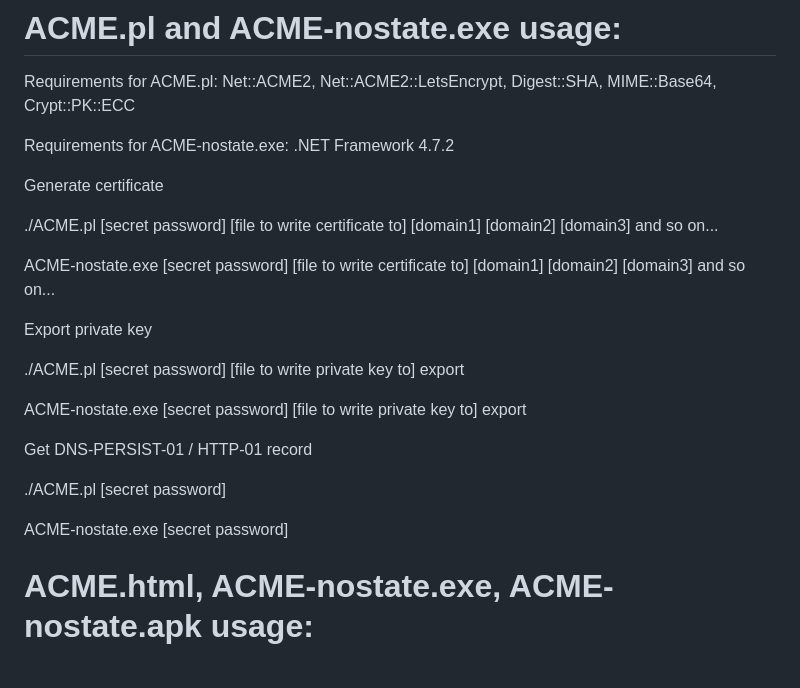
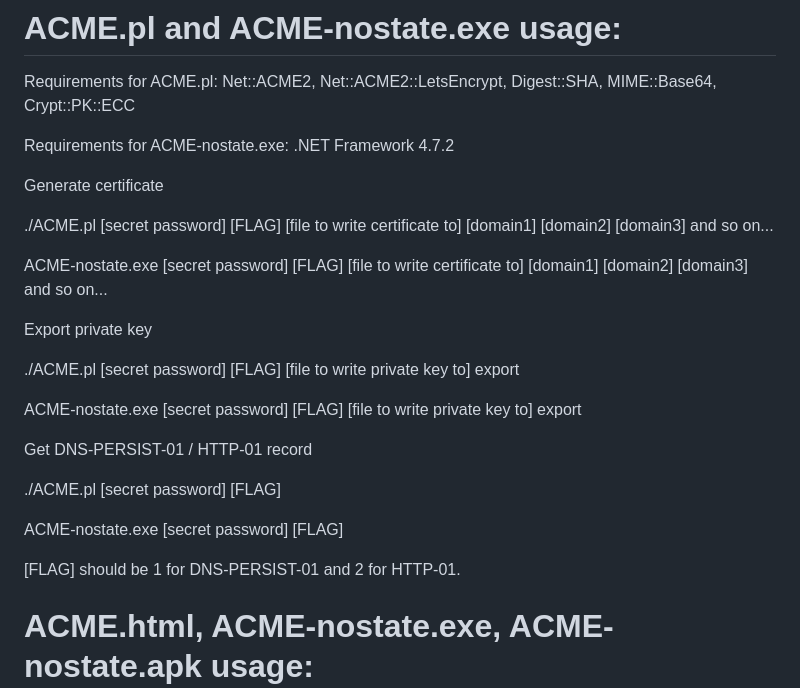
Before and after one commit to sebastiannielsen/ACME-nostate, a Markdown page: README.md, the part around the change. Rendered like a GitHub page; blank space fills up the shorter version.

Commit message:
Updated instructions for flag
Updated instructions for flag

```diff
--- a/README.md
+++ b/README.md
@@ -10,23 +10,25 @@ Requirements for ACME-nostate.exe: .NET Framework 4.7.2
 
 Generate certificate
 
-./ACME.pl [secret password] [file to write certificate to] [domain1] [domain2] [domain3] and so on...
+./ACME.pl [secret password] [FLAG] [file to write certificate to] [domain1] [domain2] [domain3] and so on...
 
-ACME-nostate.exe [secret password] [file to write certificate to] [domain1] [domain2] [domain3] and so on...
+ACME-nostate.exe [secret password] [FLAG] [file to write certificate to] [domain1] [domain2] [domain3] and so on...
 
 
 Export private key
 
-./ACME.pl [secret password] [file to write private key to] export
+./ACME.pl [secret password] [FLAG] [file to write private key to] export
 
-ACME-nostate.exe [secret password] [file to write private key to] export
+ACME-nostate.exe [secret password] [FLAG] [file to write private key to] export
 
 
 Get DNS-PERSIST-01 / HTTP-01 record
 
-./ACME.pl [secret password]
+./ACME.pl [secret password] [FLAG]
 
-ACME-nostate.exe [secret password]
+ACME-nostate.exe [secret password] [FLAG]
+
+[FLAG] should be 1 for DNS-PERSIST-01 and 2 for HTTP-01.
 
 # ACME.html, ACME-nostate.exe, ACME-nostate.apk usage:
 
```
